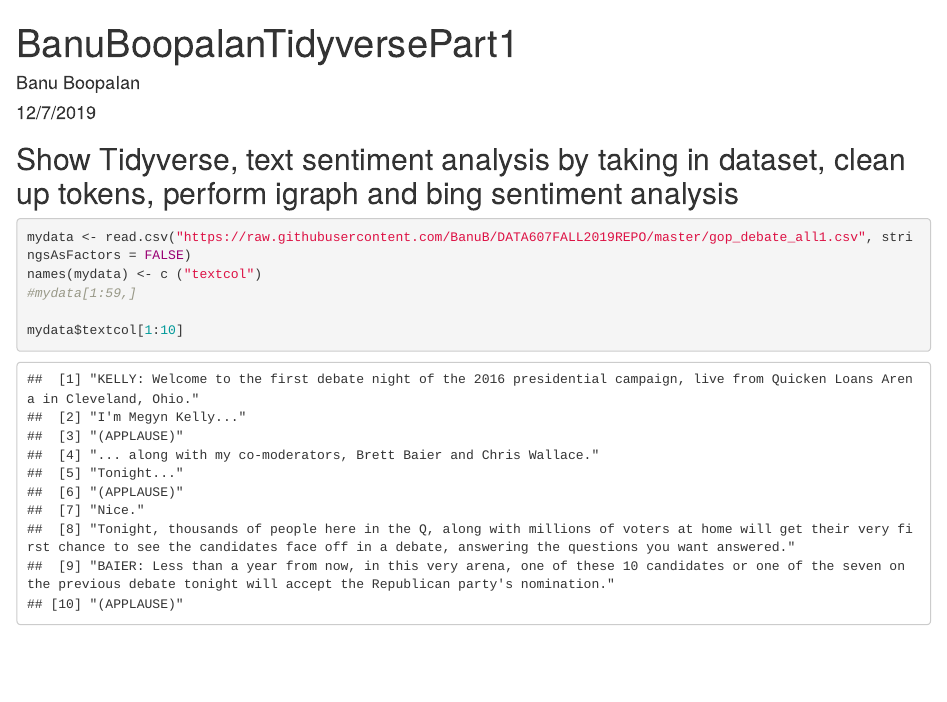
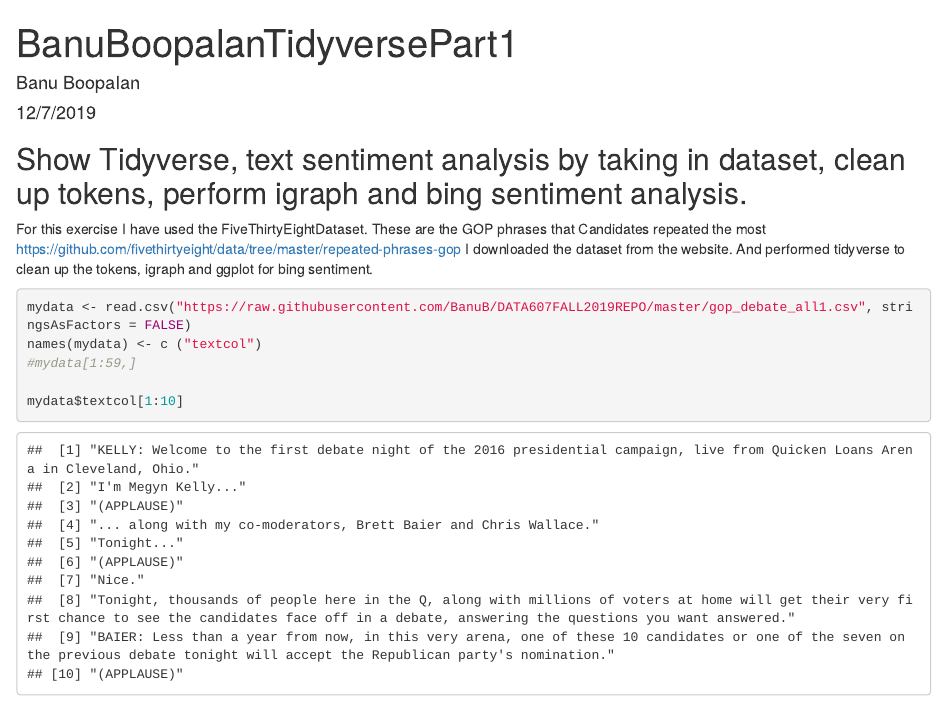
Before and after one commit to BanuB/DATA607FALL2019REPO, an R Markdown document (TidyversePart1Banu.Rmd): the page in a window 1100 px wide, from its top. The pictures show the output file TidyversePart1Banu.html that the author committed with the source, opened offline.

Commit message:
updating RMD

````diff
--- a/TidyversePart1Banu.Rmd
+++ b/TidyversePart1Banu.Rmd
@@ -24,7 +24,13 @@ library(textdata)
 
 ```
 
-## Show Tidyverse, text sentiment analysis by taking in dataset, clean up tokens, perform igraph and bing sentiment analysis
+## Show Tidyverse, text sentiment analysis by taking in dataset, clean up tokens, perform igraph and bing sentiment analysis.
+
+For this exercise I have used the FiveThirtyEightDataset. These are the GOP phrases that Candidates repeated the most
+https://github.com/fivethirtyeight/data/tree/master/repeated-phrases-gop
+I downloaded the dataset from the website.
+And performed tidyverse to clean up the tokens, igraph and ggplot for bing sentiment.
+
 
 
 ```{r cars}
````
Also changed, not shown: TidyversePart2Banu.Rmd (+5 -0 lines), TidyversePart1Banu.html, TidyversePart2Banu.html.
